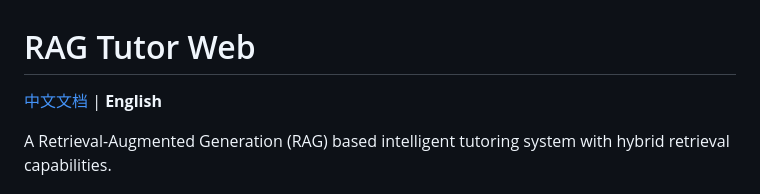
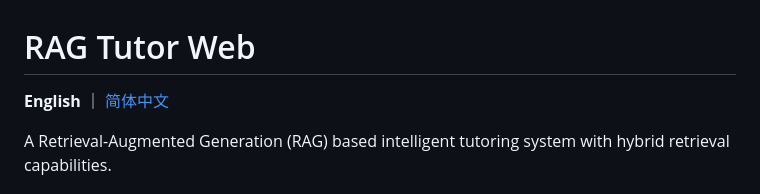
Before and after one commit to VictoriaSU551/rag-tutor-web, a Markdown page: README.md, the part around the change. Rendered like a GitHub page.

```diff
--- a/README.md
+++ b/README.md
@@ -1,6 +1,6 @@
 # RAG Tutor Web
 
-[中文文档](README_zh.md) | **English**
+**English** ｜ [简体中文](README_zh.md)
 
 A Retrieval-Augmented Generation (RAG) based intelligent tutoring system with hybrid retrieval capabilities.
 
```
Also changed, not shown: README_zh.md (+1 -1 lines).
